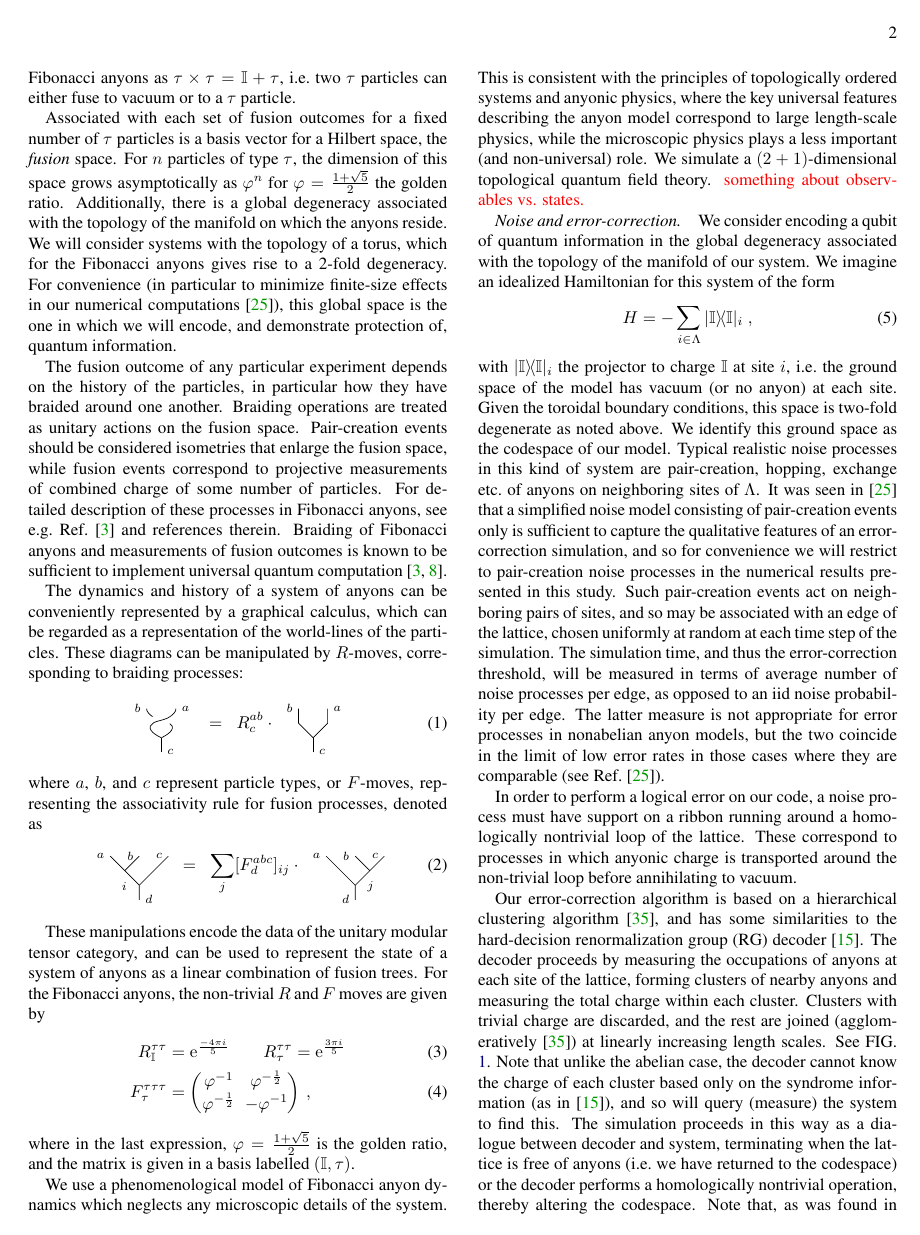
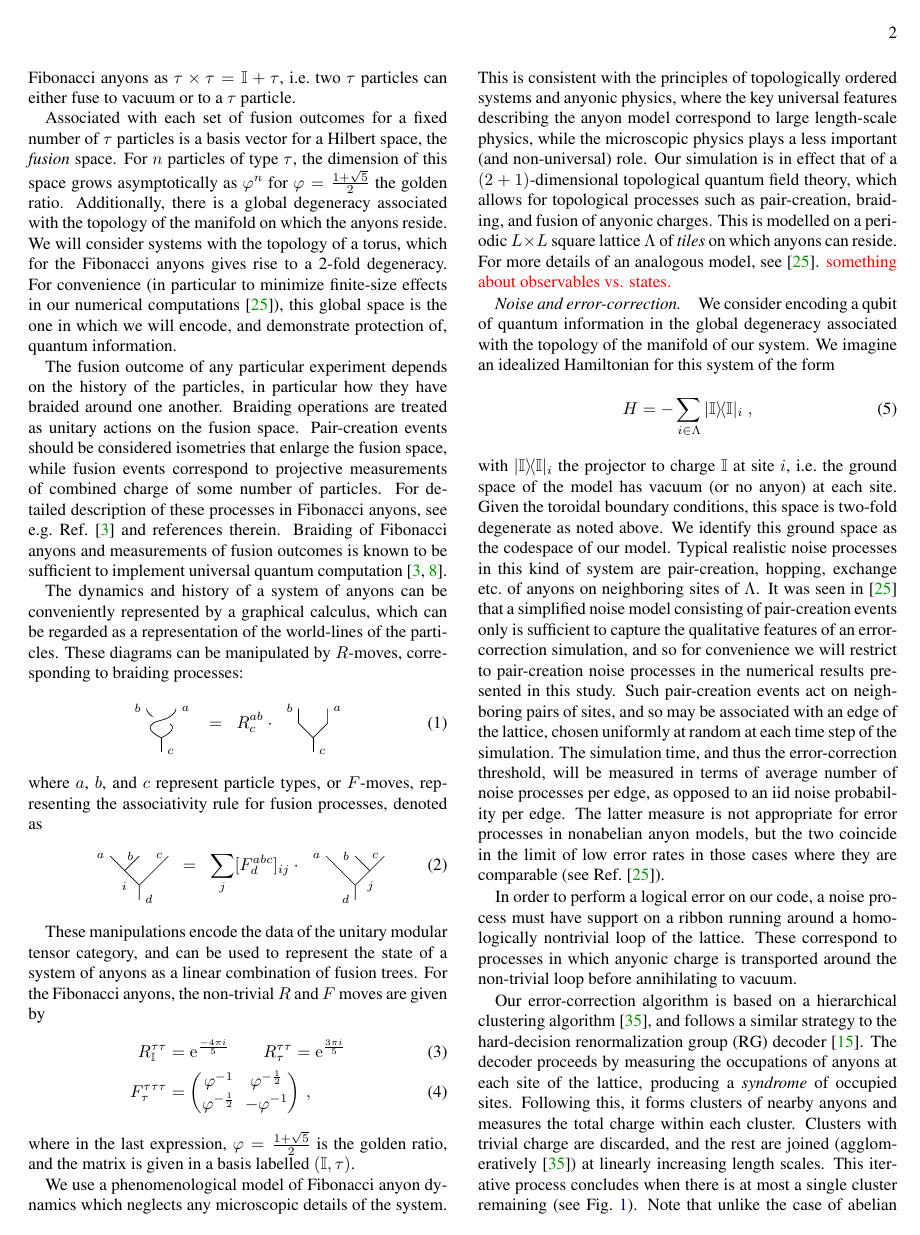
Before and after one commit to punkdit/fibonacci, a LaTeX paper (fib2.tex): page 2 of 5. Compiled offline with pdfLaTeX.

Commit message:
addressing a couple of comments discussed over skype

```diff
--- a/fib2.tex
+++ b/fib2.tex
@@ -24,7 +24,7 @@
 \definecolor{darkblue}{RGB}{0,0,127} % choose colors
 \definecolor{darkgreen}{RGB}{0,150,0}
 \hypersetup{colorlinks, linkcolor=darkblue, citecolor=darkgreen, filecolor=red, urlcolor=blue}
-\hypersetup{pdfauthor={Simon Burton, Courtney Brell, Steven T. Flammia}}
+\hypersetup{pdfauthor={Simon Burton, Courtney G. Brell, Steven T. Flammia}}
 %\hypersetup{pdftitle={Title\ Goes\ Here}}
 
 %------------------------------------------------------------------------------------------------------------%
@@ -214,7 +214,7 @@ This is consistent with the principles of topologically
 ordered systems and anyonic physics, where the key universal features describing the
 anyon model correspond to large length-scale physics, while the microscopic physics plays
 a less important (and non-universal) role.
-We simulate a $(2+1)$-dimensional topological quantum field theory.
+Our simulation is in effect that of a $(2+1)$-dimensional topological quantum field theory, which allows for topological processes such as pair-creation, braiding, and fusion of anyonic charges. This is modelled on a periodic $L\times L$ square lattice $\Lambda$ of \emph{tiles} on which anyons can reside.  For more details of an analogous model, see~\cite{Brell2013}.
 %Effectively, we simulate a $(2+1)$-dimensional topological quantum field theory on a discrete space-time.
 %As such, we model the system simply as a
 %periodic $L\times L$ square lattice $\Lambda$ of sites upon which sets of anyons can
@@ -257,21 +257,14 @@ annihilating to vacuum.
 
 Our error-correction algorithm is
 based on a hierarchical clustering algorithm~\cite{Hastie2009},
-and has some
-similarities to the hard-decision renormalization group (RG) decoder~\cite{Bravyi2011}.
+and follows a similar strategy to the hard-decision renormalization group (RG) decoder~\cite{Bravyi2011}.
 The decoder proceeds by measuring the occupations of
-anyons at each site of the lattice, forming clusters of nearby anyons and
+anyons at each site of the lattice, producing a \emph{syndrome} of occupied sites. Following this, it forms clusters of nearby anyons and
 %fusing the anyons within each cluster.
-measuring the total charge within each cluster.
+measures the total charge within each cluster.
 Clusters with trivial charge are discarded, and
 the rest are joined (agglomeratively~\cite{Hastie2009})
-at linearly increasing length scales.
-See FIG. \ref{f:decode}.
-Note that unlike the abelian case, the decoder
-cannot know the charge of each cluster based only
-on the syndrome information (as in \cite{Bravyi2011}),
+at linearly increasing length scales. This iterative process concludes when there is at most a single cluster remaining (see \Fref{f:decode}).
+Note that unlike the case of abelian anyons, the decoder
+cannot determine the charge of each cluster given only the syndrome information (as in \cite{Bravyi2011}),
 and so will query (measure) the system to find this.
-The simulation proceeds in this way as a dialogue between decoder
-and system, terminating when the lattice
-is free of anyons (i.e.~we have returned to the codespace)
-or the decoder performs a homologically nontrivial operation, thereby altering the codespace.
```
Also changed, not shown: fib2.tex (21 more changed lines).
